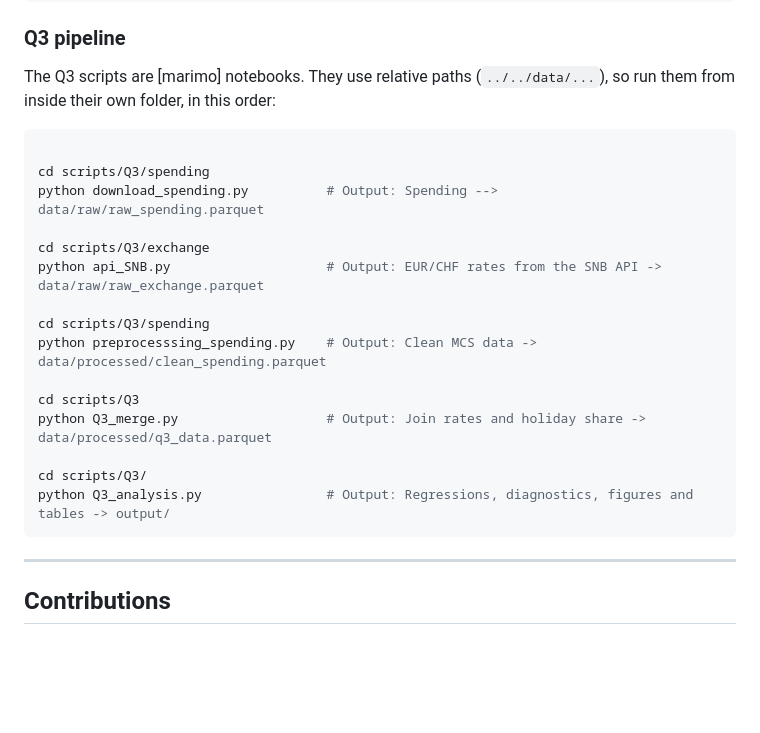
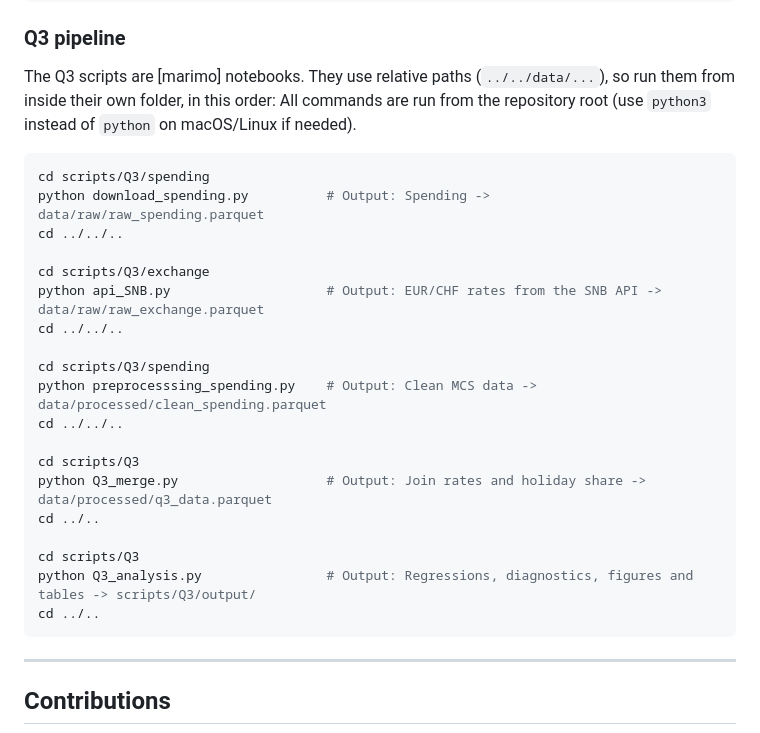
Before and after one commit to alphetzra/CIP_HS2026_203, a Markdown page: README.md, the part around the change. Rendered like a GitHub page; blank space fills up the shorter version.

````diff
--- a/README.md
+++ b/README.md
@@ -92,23 +92,28 @@ python main.py  #CHANGED TO UPDATE
 
 The Q3 scripts are [marimo] notebooks.
 They use relative paths (`../../data/...`), so run them from inside their own folder, in this order:
+All commands are run from the repository root (use `python3` instead of `python` on macOS/Linux if needed).
 
 ```bash
-
 cd scripts/Q3/spending
-python download_spending.py          # Output: Spending --> data/raw/raw_spending.parquet
+python download_spending.py          # Output: Spending -> data/raw/raw_spending.parquet
+cd ../../..
 
 cd scripts/Q3/exchange
 python api_SNB.py                    # Output: EUR/CHF rates from the SNB API -> data/raw/raw_exchange.parquet
+cd ../../..
 
 cd scripts/Q3/spending
 python preprocesssing_spending.py    # Output: Clean MCS data -> data/processed/clean_spending.parquet
+cd ../../..
 
 cd scripts/Q3
 python Q3_merge.py                   # Output: Join rates and holiday share -> data/processed/q3_data.parquet
+cd ../..
 
-cd scripts/Q3/
-python Q3_analysis.py                # Output: Regressions, diagnostics, figures and tables -> output/
+cd scripts/Q3
+python Q3_analysis.py                # Output: Regressions, diagnostics, figures and tables -> scripts/Q3/output/
+cd ../..
 ```
 ---
 
````
